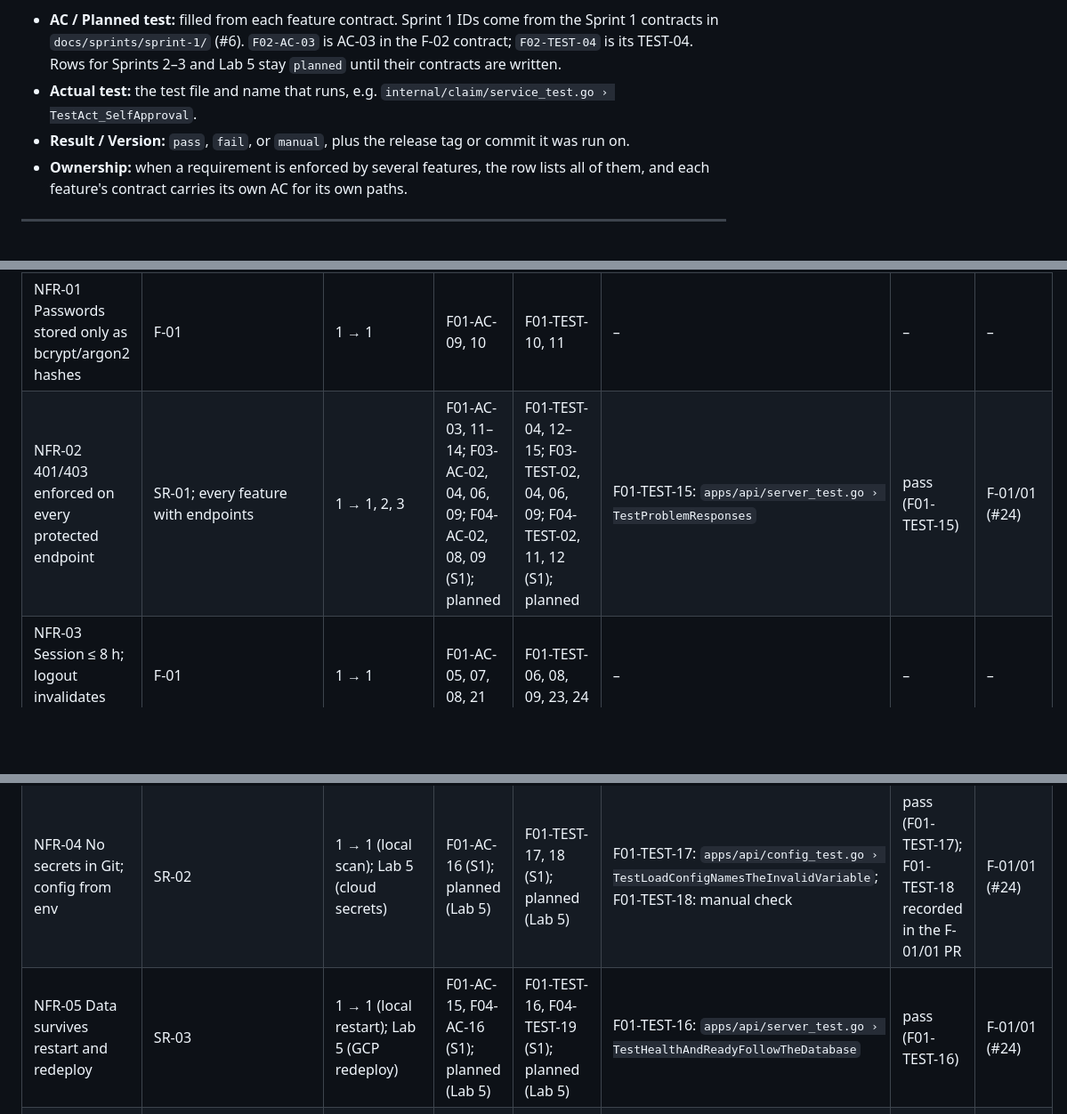
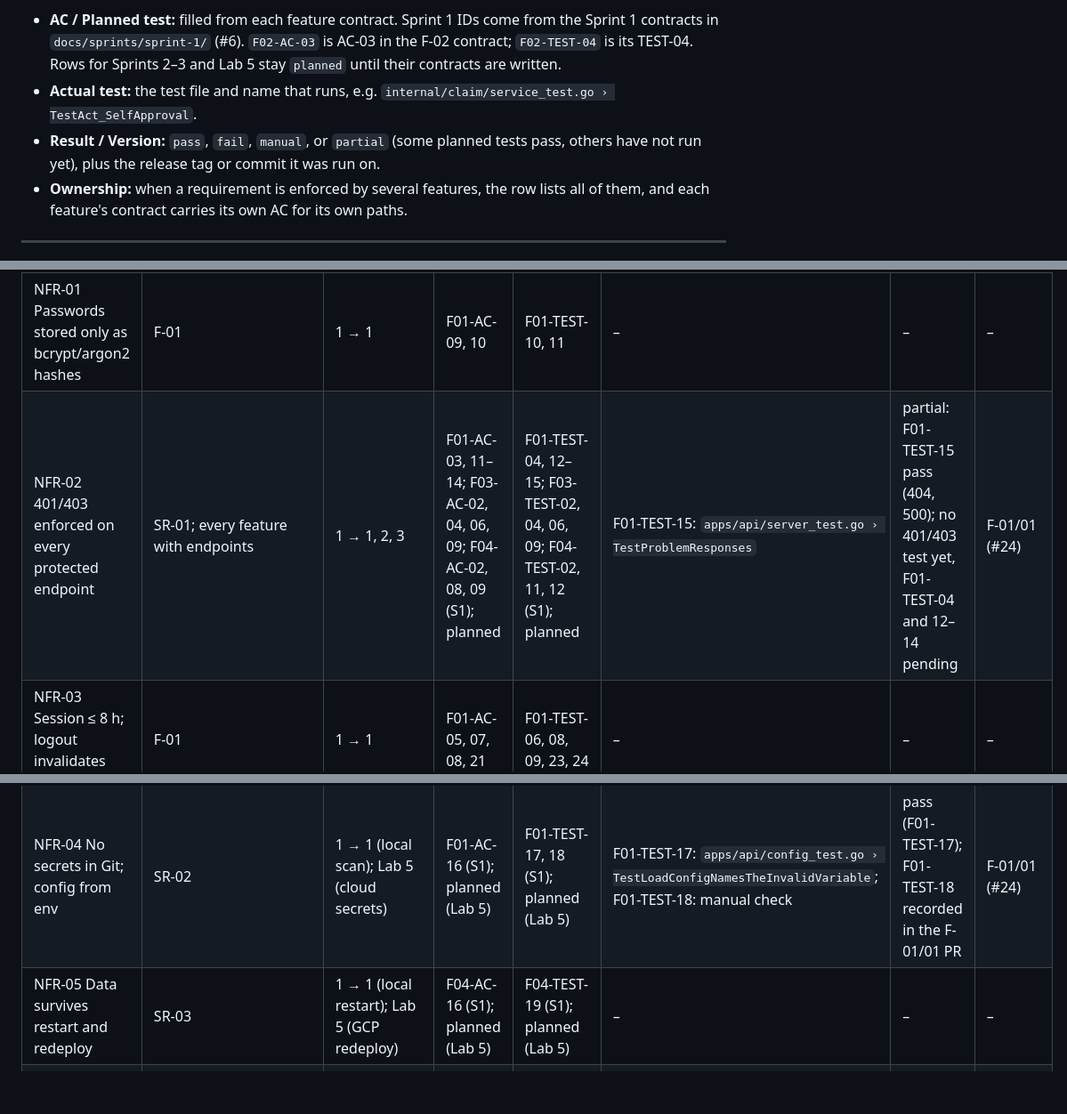
Before and after one commit to beambeambeam/claimflow, a Markdown page: docs/traceability.md, 3 parts joined by grey strips. Shown at 89% size. Drawn GitHub-style; blank space fills up the shorter version.

Commit message:
docs: trace only matching tests to nfr-02 and nfr-05

```diff
--- a/docs/traceability.md
+++ b/docs/traceability.md
@@ -10,7 +10,7 @@ How to read and update the columns:
 
 - **AC / Planned test:** filled from each feature contract. Sprint 1 IDs come from the Sprint 1 contracts in `docs/sprints/sprint-1/` (#6). `F02-AC-03` is AC-03 in the F-02 contract; `F02-TEST-04` is its TEST-04. Rows for Sprints 2–3 and Lab 5 stay `planned` until their contracts are written.
 - **Actual test:** the test file and name that runs, e.g. `internal/claim/service_test.go › TestAct_SelfApproval`.
-- **Result / Version:** `pass`, `fail`, or `manual`, plus the release tag or commit it was run on.
+- **Result / Version:** `pass`, `fail`, `manual`, or `partial` (some planned tests pass, others have not run yet), plus the release tag or commit it was run on.
 - **Ownership:** when a requirement is enforced by several features, the row lists all of them, and each feature's contract carries its own AC for its own paths.
 
 ---
@@ -63,10 +63,10 @@ How to read and update the columns:
 | Requirement | Feature/responsibility | Sprint (established → verified) | AC | Planned test | Actual test | Result | Version |
 | --- | --- | --- | --- | --- | --- | --- | --- |
 | NFR-01 Passwords stored only as bcrypt/argon2 hashes | F-01 | 1 → 1 | F01-AC-09, 10 | F01-TEST-10, 11 | – | – | – |
-| NFR-02 401/403 enforced on every protected endpoint | SR-01; every feature with endpoints | 1 → 1, 2, 3 | F01-AC-03, 11–14; F03-AC-02, 04, 06, 09; F04-AC-02, 08, 09 (S1); planned | F01-TEST-04, 12–15; F03-TEST-02, 04, 06, 09; F04-TEST-02, 11, 12 (S1); planned | F01-TEST-15: `apps/api/server_test.go › TestProblemResponses` | pass (F01-TEST-15) | F-01/01 (#24) |
+| NFR-02 401/403 enforced on every protected endpoint | SR-01; every feature with endpoints | 1 → 1, 2, 3 | F01-AC-03, 11–14; F03-AC-02, 04, 06, 09; F04-AC-02, 08, 09 (S1); planned | F01-TEST-04, 12–15; F03-TEST-02, 04, 06, 09; F04-TEST-02, 11, 12 (S1); planned | F01-TEST-15: `apps/api/server_test.go › TestProblemResponses` | partial: F01-TEST-15 pass (404, 500); no 401/403 test yet, F01-TEST-04 and 12–14 pending | F-01/01 (#24) |
 | NFR-03 Session ≤ 8 h; logout invalidates immediately | F-01 | 1 → 1 | F01-AC-05, 07, 08, 21 | F01-TEST-06, 08, 09, 23, 24 | – | – | – |
 | NFR-04 No secrets in Git; config from env | SR-02 | 1 → 1 (local scan); Lab 5 (cloud secrets) | F01-AC-16 (S1); planned (Lab 5) | F01-TEST-17, 18 (S1); planned (Lab 5) | F01-TEST-17: `apps/api/config_test.go › TestLoadConfigNamesTheInvalidVariable`; F01-TEST-18: manual check | pass (F01-TEST-17); F01-TEST-18 recorded in the F-01/01 PR | F-01/01 (#24) |
-| NFR-05 Data survives restart and redeploy | SR-03 | 1 → 1 (local restart); Lab 5 (GCP redeploy) | F01-AC-15, F04-AC-16 (S1); planned (Lab 5) | F01-TEST-16, F04-TEST-19 (S1); planned (Lab 5) | F01-TEST-16: `apps/api/server_test.go › TestHealthAndReadyFollowTheDatabase` | pass (F01-TEST-16) | F-01/01 (#24) |
+| NFR-05 Data survives restart and redeploy | SR-03 | 1 → 1 (local restart); Lab 5 (GCP redeploy) | F04-AC-16 (S1); planned (Lab 5) | F04-TEST-19 (S1); planned (Lab 5) | – | – | – |
 | NFR-06 Status change and history in one transaction | SR-04; F-04 | 1 → 1, 2, 3 | F02-AC-02; F04-AC-04, 14 (S1); planned | F02-TEST-03; F04-TEST-04, 17 (S1); planned | – | – | – |
 | NFR-07 95% of requests < 1 s with ≥ 200 claims | SR-05; F-03, F-04, F-09, F-10 | 3 → 3 | planned | planned | – | – | – |
 | NFR-08 Field-level validation messages naming the rule | F-02, F-04 reject reason (S1); F-05, F-06 (S2); F-08 final reject reason (S3) | 1 → 1, 2, 3 | F02-AC-11–13; F04-AC-06, 18 (S1); planned | F02-TEST-17–19, 21; F04-TEST-06, 07, 21, 24 (S1); planned | – | – | – |
```
Also changed, not shown: other parts of docs/traceability.md (+5 -1 lines).
